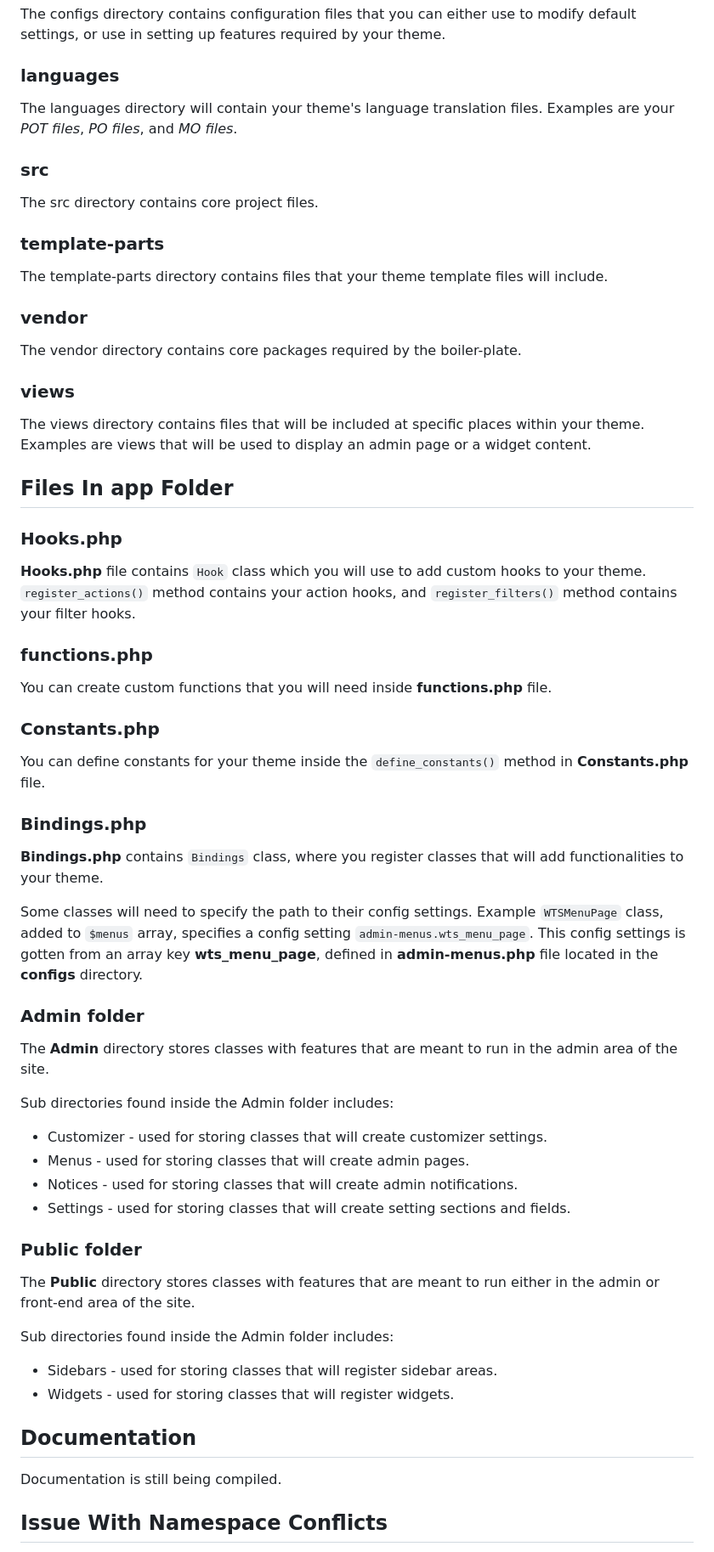
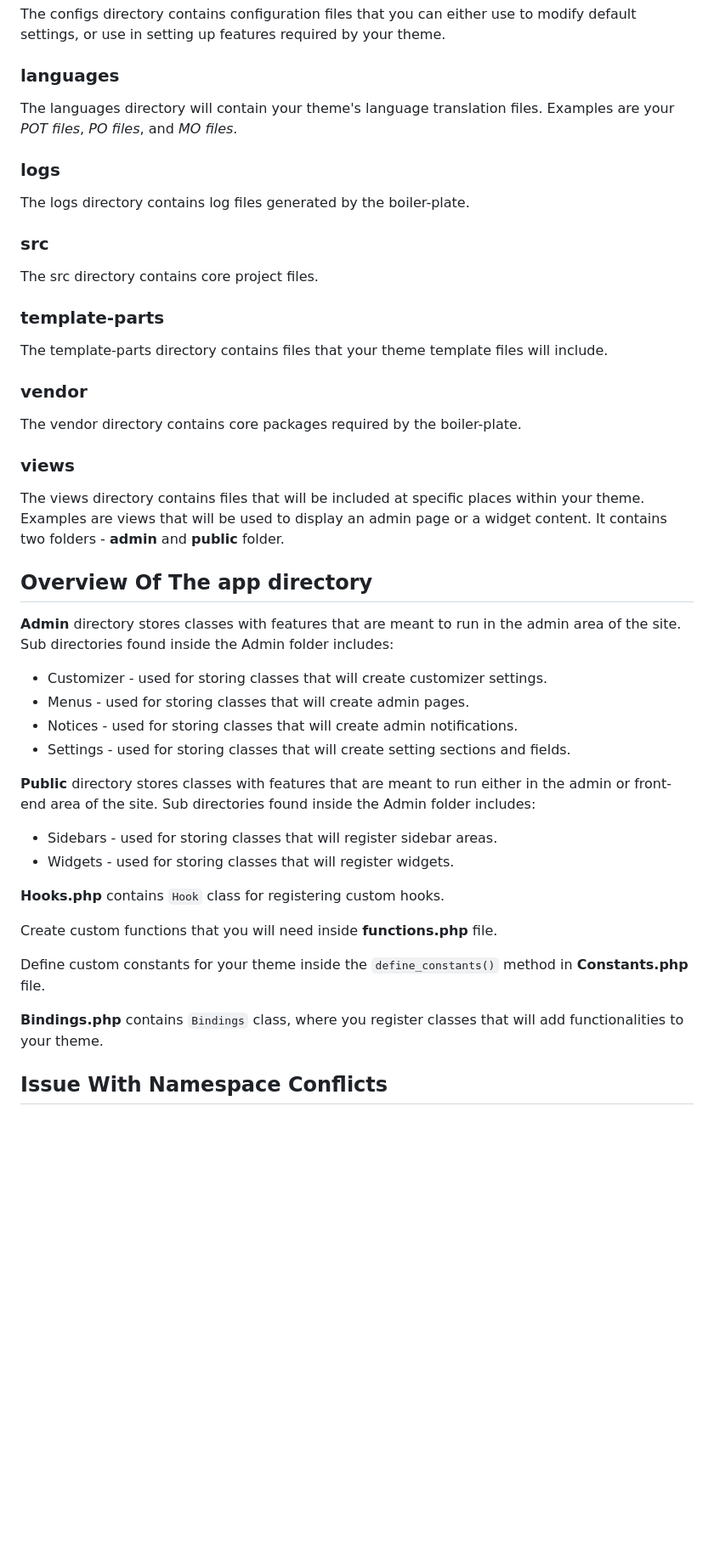
Before and after one commit to codestartechnologies/wordpress-theme-starter, a Markdown page: README.md, the part around one of its changes. Shown at 85% size. GitHub-like rendering; blank space fills up the shorter version.

```diff
--- a/README.md
+++ b/README.md
@@ -40,6 +39,10 @@ The configs directory contains configuration files that you can either use to mo
 
 The languages directory will contain your theme's language translation files. Examples are your *POT files*, *PO files*, and *MO files*.
 
+### logs
+
+The logs directory contains log files generated by the boiler-plate.
+
 ### src
 
 The src directory contains core project files.
@@ -54,51 +57,29 @@ The vendor directory contains core packages required by the boiler-plate.
 
 ### views
 
-The views directory contains files that will be included at specific places within your theme. Examples are views that will be used to display an admin page or a widget content.
+The views directory contains files that will be included at specific places within your theme. Examples are views that will be used to display an admin page or a widget content. It contains two folders - **admin** and **public** folder.
 
-## Files In app Folder
+## Overview Of The app directory
 
-### Hooks.php
-
-**Hooks.php** file contains `Hook` class which you will use to add custom hooks to your theme. `register_actions()` method contains your action hooks, and `register_filters()` method contains your filter hooks.
-
-### functions.php
-
-You can create custom functions that you will need inside **functions.php** file.
-
-### Constants.php
-
-You can define constants for your theme inside the `define_constants()` method in **Constants.php** file.
-
-### Bindings.php
-
-**Bindings.php** contains `Bindings` class, where you register classes that will add functionalities to your theme.
-
-Some classes will need to specify the path to their config settings. Example `WTSMenuPage` class, added to `$menus` array, specifies a config setting `admin-menus.wts_menu_page`. This config settings is gotten from an array key **wts_menu_page**, defined in **admin-menus.php** file located in the **configs** directory.
-
-### Admin folder
-
-The **Admin** directory stores classes with features that are meant to run in the admin area of the site.
-
-Sub directories found inside the Admin folder includes:
+**Admin** directory stores classes with features that are meant to run in the admin area of the site. Sub directories found inside the Admin folder includes:
 
 - Customizer - used for storing classes that will create customizer settings.
 - Menus - used for storing classes that will create admin pages.
 - Notices - used for storing classes that will create admin notifications.
 - Settings - used for storing classes that will create setting sections and fields.
 
-### Public folder
-
-The **Public** directory stores classes with features that are meant to run either in the admin or front-end area of the site.
-
-Sub directories found inside the Admin folder includes:
+**Public** directory stores classes with features that are meant to run either in the admin or front-end area of the site. Sub directories found inside the Admin folder includes:
 
 - Sidebars - used for storing classes that will register sidebar areas.
 - Widgets - used for storing classes that will register widgets.
 
-## Documentation
+**Hooks.php** contains `Hook` class for registering custom hooks.
 
-Documentation is still being compiled.
+Create custom functions that you will need inside **functions.php** file.
+
+Define custom constants for your theme inside the `define_constants()` method in **Constants.php** file.
+
+**Bindings.php** contains `Bindings` class, where you register classes that will add functionalities to your theme.
 
 ## Issue With Namespace Conflicts
 
```
Also changed, not shown: other parts of README.md (+6 -11 lines).
